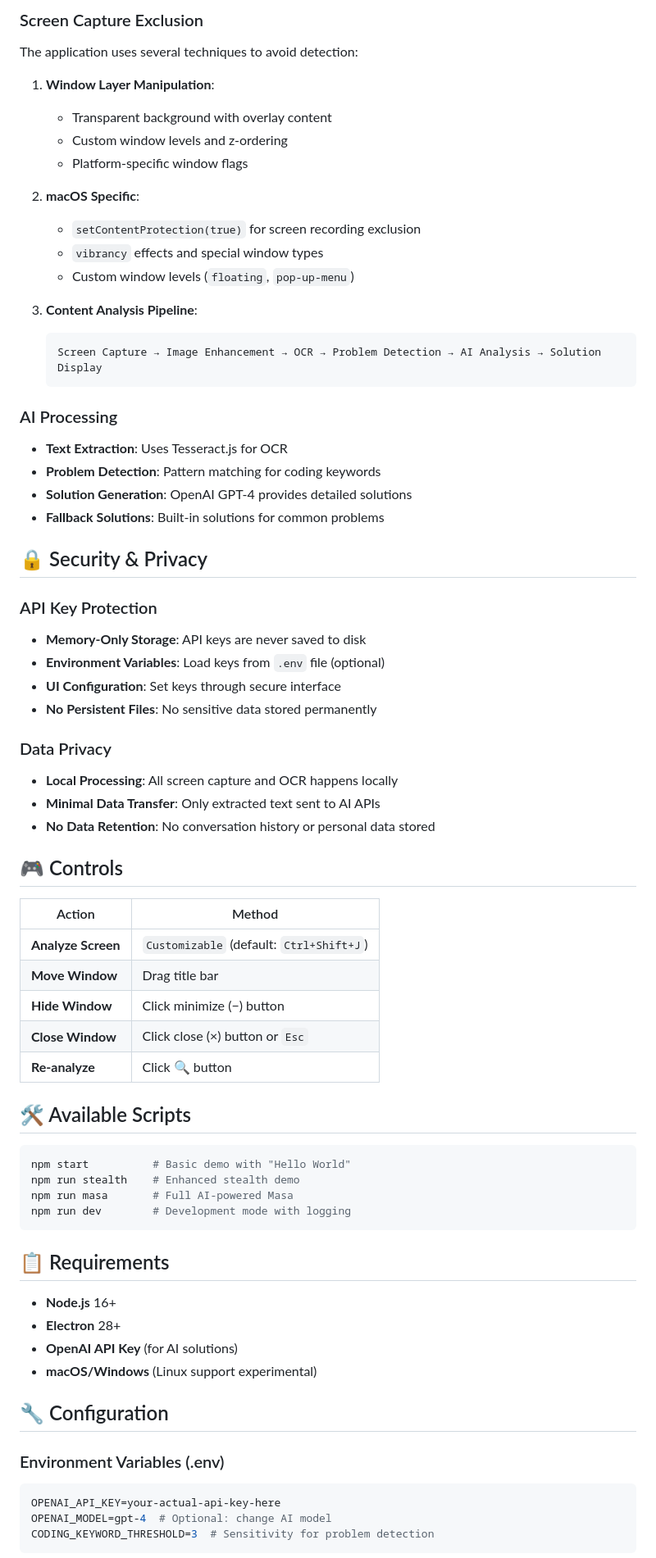
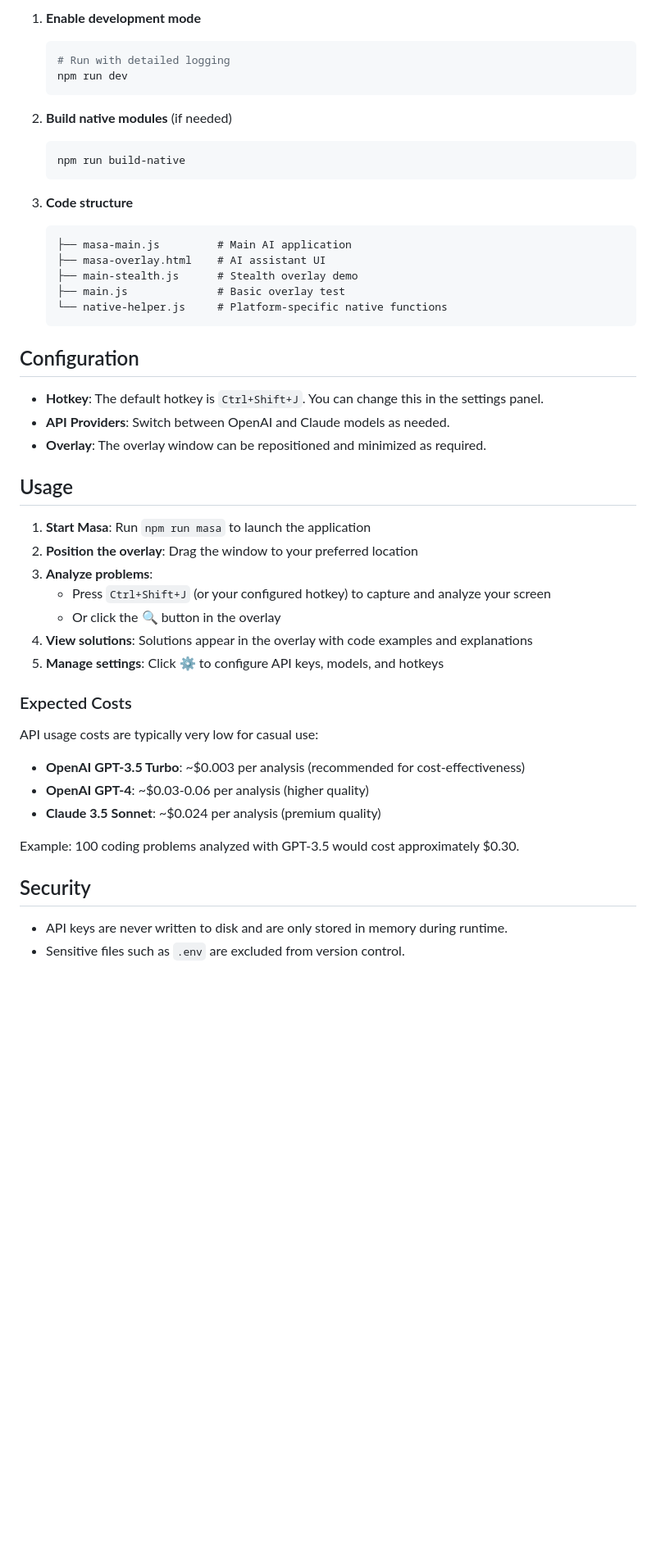
Before and after one commit to hunkeelin/masa, a Markdown page: README.md, the part around one of its changes. Shown at 82% size. Rendered like a GitHub page; blank space fills up the shorter version.

````diff
--- a/README.md
+++ b/README.md
@@ -65,73 +158,52 @@ npm run stealth
 
-### Screen Capture Exclusion
-The application uses several techniques to avoid detection:
-
-1. **Window Layer Manipulation**:
-   - Transparent background with overlay content
-   - Custom window levels and z-ordering
-   - Platform-specific window flags
-
-2. **macOS Specific**:
-   - `setContentProtection(true)` for screen recording exclusion
-   - `vibrancy` effects and special window types
-   - Custom window levels (`floating`, `pop-up-menu`)
-
-3. **Content Analysis Pipeline**:
-   ```
-   Screen Capture → Image Enhancement → OCR → Problem Detection → AI Analysis → Solution Display
+1. **Enable development mode**
+   ```bash
+   # Run with detailed logging
+   npm run dev
    ```
 
-### AI Processing
-- **Text Extraction**: Uses Tesseract.js for OCR
-- **Problem Detection**: Pattern matching for coding keywords
-- **Solution Generation**: OpenAI GPT-4 provides detailed solutions
-- **Fallback Solutions**: Built-in solutions for common problems
+2. **Build native modules** (if needed)
+   ```bash
+   npm run build-native
+   ```
 
-## 🔒 Security & Privacy
+3. **Code structure**
+   ```
+   ├── masa-main.js         # Main AI application
+   ├── masa-overlay.html    # AI assistant UI
+   ├── main-stealth.js      # Stealth overlay demo
+   ├── main.js              # Basic overlay test
+   └── native-helper.js     # Platform-specific native functions
+   ```
 
-### API Key Protection
-- **Memory-Only Storage**: API keys are never saved to disk
-- **Environment Variables**: Load keys from `.env` file (optional)
-- **UI Configuration**: Set keys through secure interface
-- **No Persistent Files**: No sensitive data stored permanently
+## Configuration
 
-### Data Privacy
-- **Local Processing**: All screen capture and OCR happens locally
-- **Minimal Data Transfer**: Only extracted text sent to AI APIs
-- **No Data Retention**: No conversation history or personal data stored
+- **Hotkey**: The default hotkey is `Ctrl+Shift+J`. You can change this in the settings panel.
+- **API Providers**: Switch between OpenAI and Claude models as needed.
+- **Overlay**: The overlay window can be repositioned and minimized as required.
 
-## 🎮 Controls
+## Usage
 
-| Action | Method |
-|--------|--------|
-| **Analyze Screen** | `Customizable` (default: `Ctrl+Shift+J`) |
-| **Move Window** | Drag title bar |
-| **Hide Window** | Click minimize (−) button |
-| **Close Window** | Click close (×) button or `Esc` |
-| **Re-analyze** | Click 🔍 button |
+1. **Start Masa**: Run `npm run masa` to launch the application
+2. **Position the overlay**: Drag the window to your preferred location
+3. **Analyze problems**:
+   - Press `Ctrl+Shift+J` (or your configured hotkey) to capture and analyze your screen
+   - Or click the 🔍 button in the overlay
+4. **View solutions**: Solutions appear in the overlay with code examples and explanations
+5. **Manage settings**: Click ⚙️ to configure API keys, models, and hotkeys
 
-## 🛠 Available Scripts
+### Expected Costs
 
-```bash
-npm start          # Basic demo with "Hello World"
-npm run stealth    # Enhanced stealth demo
-npm run masa       # Full AI-powered Masa
-npm run dev        # Development mode with logging
-```
+API usage costs are typically very low for casual use:
 
-## 📋 Requirements
+- **OpenAI GPT-3.5 Turbo**: ~$0.003 per analysis (recommended for cost-effectiveness)
+- **OpenAI GPT-4**: ~$0.03-0.06 per analysis (higher quality)
+- **Claude 3.5 Sonnet**: ~$0.024 per analysis (premium quality)
 
-- **Node.js** 16+
-- **Electron** 28+
-- **OpenAI API Key** (for AI solutions)
-- **macOS/Windows** (Linux support experimental)
+Example: 100 coding problems analyzed with GPT-3.5 would cost approximately $0.30.
 
-## 🔧 Configuration
+## Security
 
-### Environment Variables (.env)
-```env
-OPENAI_API_KEY=your-actual-api-key-here
-OPENAI_MODEL=gpt-4  # Optional: change AI model
-CODING_KEYWORD_THRESHOLD=3  # Sensitivity for problem detection
-```
+- API keys are never written to disk and are only stored in memory during runtime.
+- Sensitive files such as `.env` are excluded from version control.
 
````
Also changed, not shown: other parts of README.md (+142 -90 lines).
